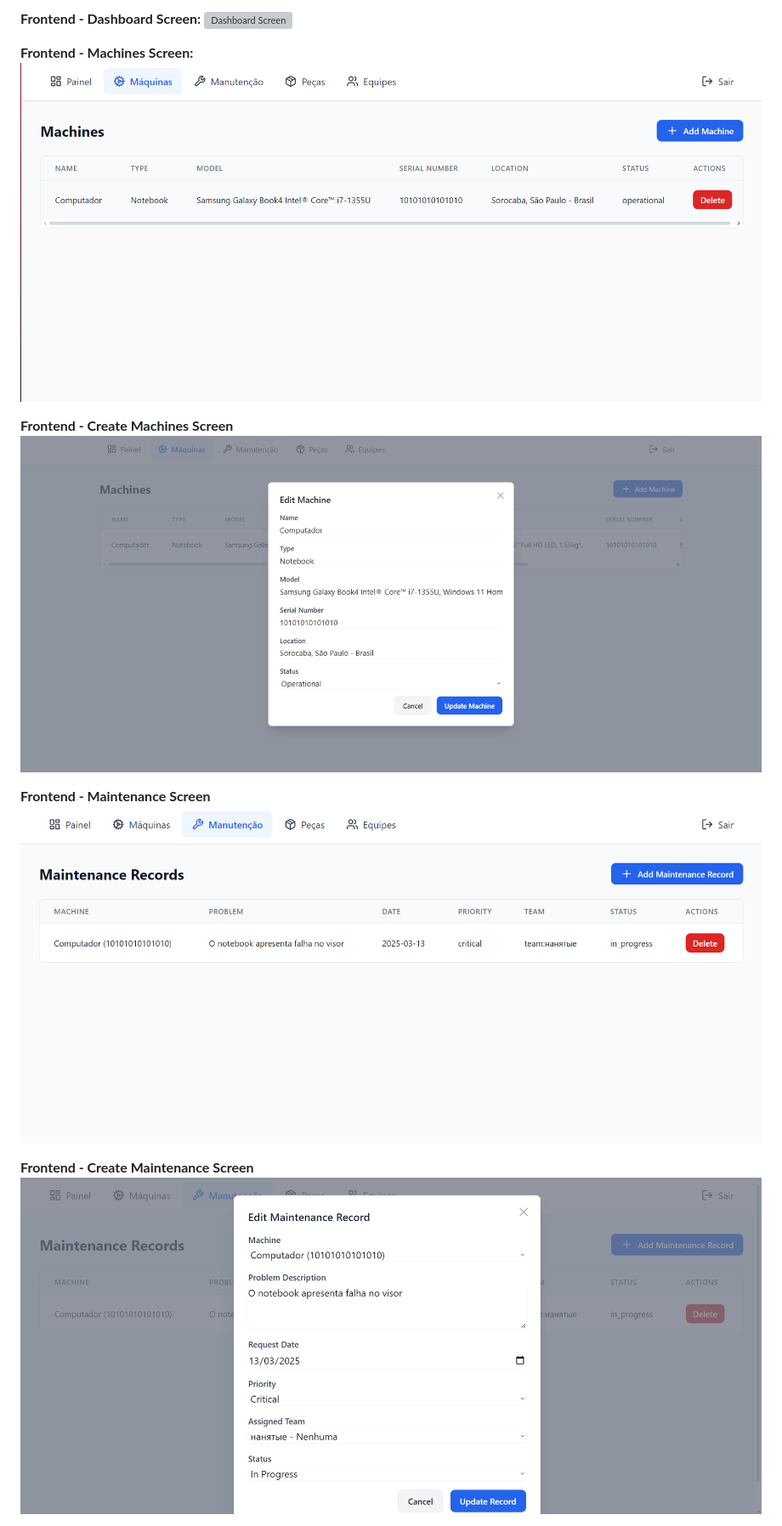
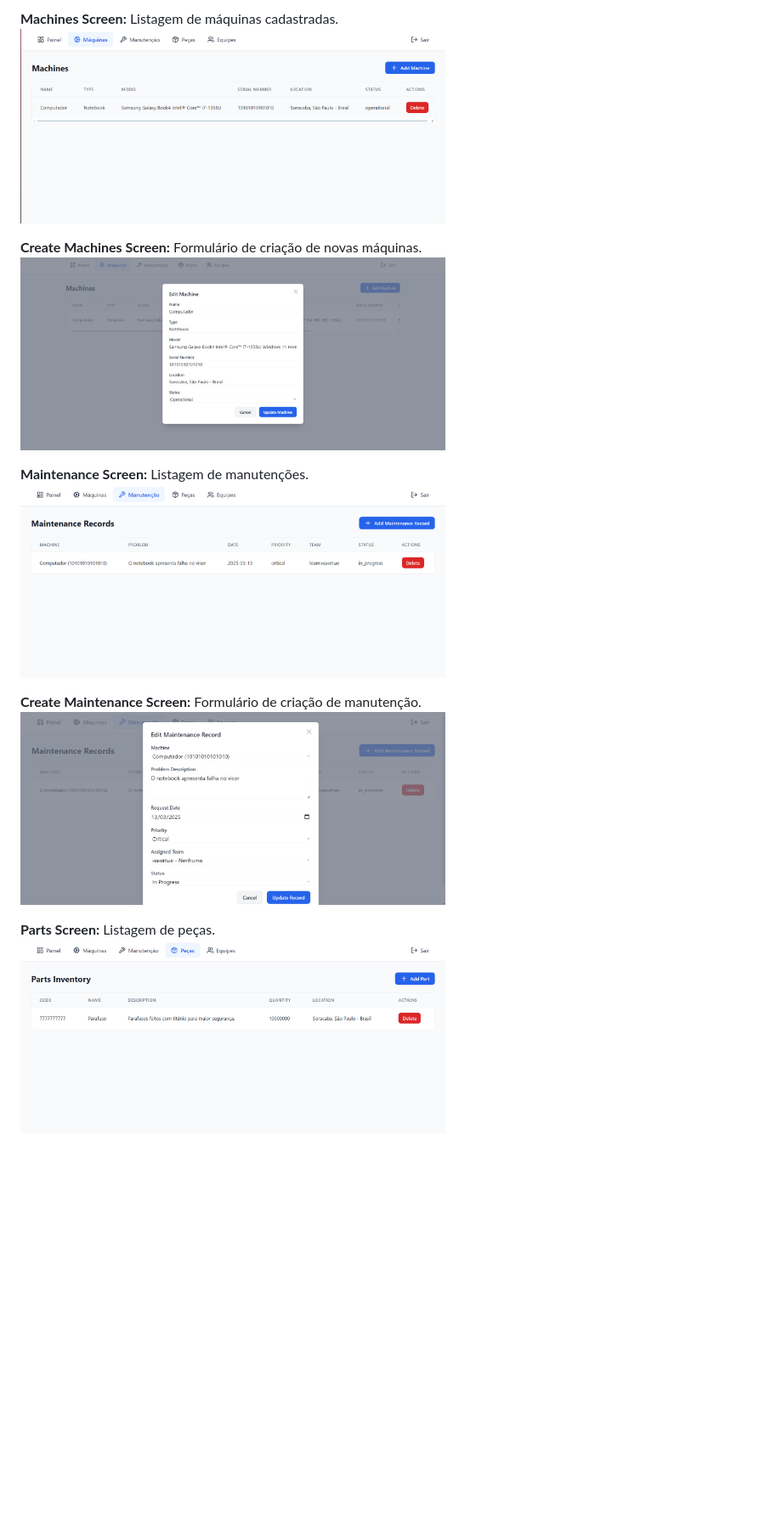
Before and after one commit to Vincenzo140/4web_maintenance_native, a Markdown page: readme.md, the part around one of its changes. Shown at 85% size. Rendered like a GitHub page; blank space fills up the shorter version; grey boxes are pictures that could not be loaded.

Commit message:
docs: update readme

```diff
--- a/readme.md
+++ b/readme.md
@@ -146,16 +151,16 @@ Aqui deveria ter uma imagem gerada pelo matplotlib no backend, porém não consi
 
-**Frontend - Dashboard Screen:**
-![Dashboard Screen](./docs/frontend/Captura%20de%20tela%202024-12-05%20172820.png)
+**Machines Screen:** Listagem de máquinas cadastradas.
+<img src="./docs/frontend/Captura%20de%20tela%202024-12-04%20173509.png" alt="Machines Screen" width="500" />
 
-**Frontend - Machines Screen:**
-![Machines Screen](./docs/frontend/Captura%20de%20tela%202024-12-04%20173509.png)
+**Create Machines Screen:** Formulário de criação de novas máquinas.
+<img src="./docs/frontend/Captura%20de%20tela%202024-12-04%20173358.png" alt="Create Machines Screen" width="500" />
 
-**Frontend - Create Machines Screen**
-![Create Machines Screen](./docs/frontend/Captura%20de%20tela%202024-12-04%20173358.png)
+**Maintenance Screen:** Listagem de manutenções.
+<img src="./docs/frontend/Captura%20de%20tela%202024-12-04%20174402.png" alt="Maintenance Screen" width="500" />
 
-**Frontend - Maintenance Screen**
-![Maintenance Screen](./docs/frontend/Captura%20de%20tela%202024-12-04%20174402.png)
+**Create Maintenance Screen:** Formulário de criação de manutenção.
+<img src="./docs/frontend/Captura%20de%20tela%202024-12-04%20174418.png" alt="Create Maintenance Screen" width="500" />
 
-**Frontend - Create Maintenance Screen**
-![Create Maintenance Screen](./docs/frontend/Captura%20de%20tela%202024-12-04%20174418.png)
+**Parts Screen:** Listagem de peças.
+<img src="./docs/frontend/Captura%20de%20tela%202024-12-05%20172748.png" alt="Parts Screen" width="500" />
 
```
Also changed, not shown: other parts of readme.md (+34 -32 lines).
